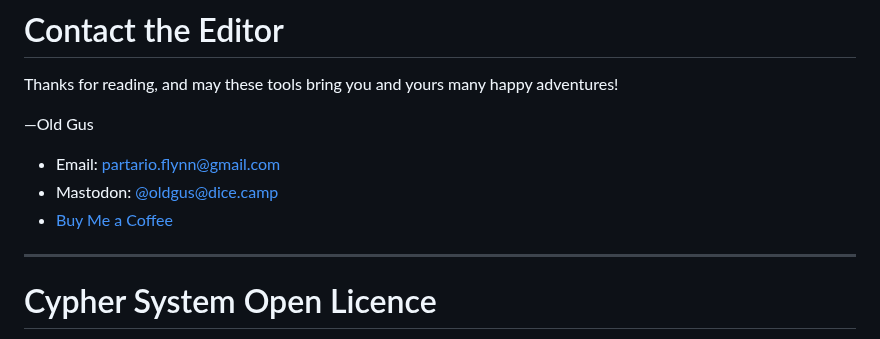
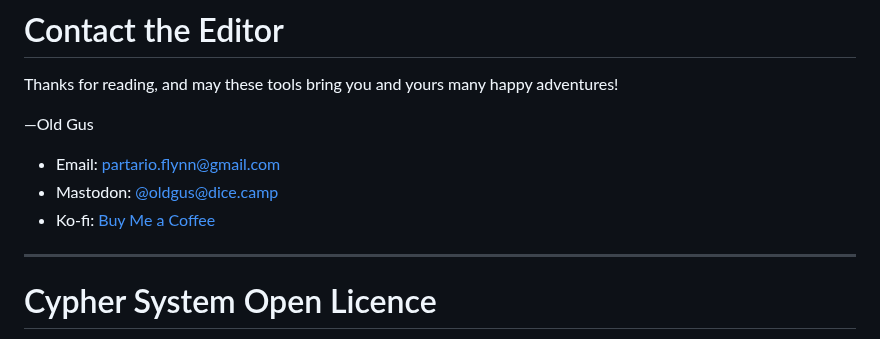
Before and after one commit to callmepartario/og-csrd, a Markdown page: README.md, the part around the change. Drawn GitHub-style.

```diff
--- a/README.md
+++ b/README.md
@@ -45,7 +45,7 @@ Thanks for reading, and may these tools bring you and yours many happy adventure
 
 - Email: partario.flynn@gmail.com
 - Mastodon: [@oldgus@dice.camp](https://dice.camp/@oldgus)
-- [Buy Me a Coffee](https://ko-fi.com/oldgus)
+- Ko-fi: [Buy Me a Coffee](https://ko-fi.com/oldgus)
 
 ---
 
```
